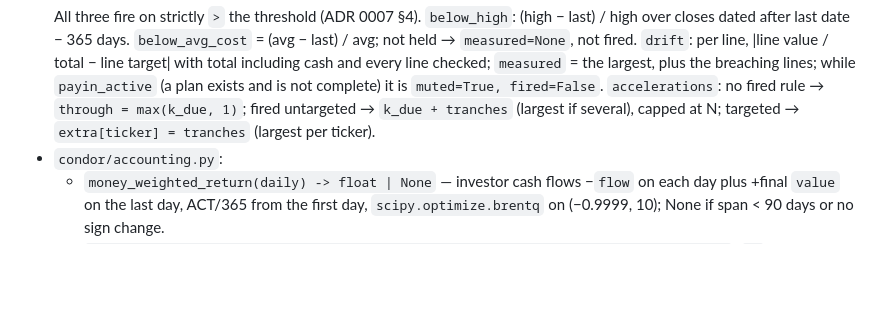
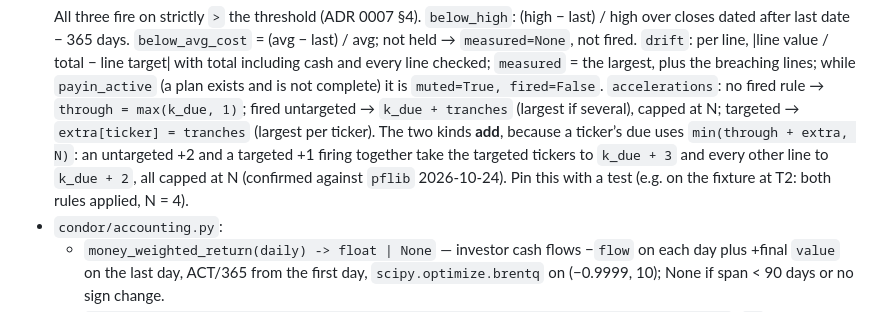
Before and after one commit to Rtasseff/Condor, a Markdown page: docs/handoffs/account-plans.md, the part around the change. Drawn GitHub-style; blank space fills up the shorter version.

Commit message:
Handoff: untargeted and targeted accelerations add (confirmed vs pflib)
Co-Authored-By: Claude Opus 5.5 <noreply@anthropic.com>
Claude-Session: https://claude.ai/code/session_01MmiXqSboathBkpQ2bQ8TNa

```diff
--- a/docs/handoffs/account-plans.md
+++ b/docs/handoffs/account-plans.md
@@ -133,7 +133,12 @@ New pure modules; numbers here, nothing in views or JS.
   `muted=True, fired=False`. `accelerations`: no fired rule → `through
   = max(k_due, 1)`; fired untargeted → `k_due + tranches` (largest if
   several), capped at N; targeted → `extra[ticker] = tranches` (largest
-  per ticker).
+  per ticker). The two kinds **add**, because a ticker’s due uses
+  `min(through + extra, N)`: an untargeted +2 and a targeted +1 firing
+  together take the targeted tickers to `k_due + 3` and every other
+  line to `k_due + 2`, all capped at N (confirmed against `pflib`
+  2026-10-24). Pin this with a test (e.g. on the fixture at T2: both
+  rules applied, N = 4).
 - `condor/accounting.py`:
   - `money_weighted_return(daily) -> float | None` — investor cash
     flows −`flow` on each day plus +final `value` on the last day,
```
